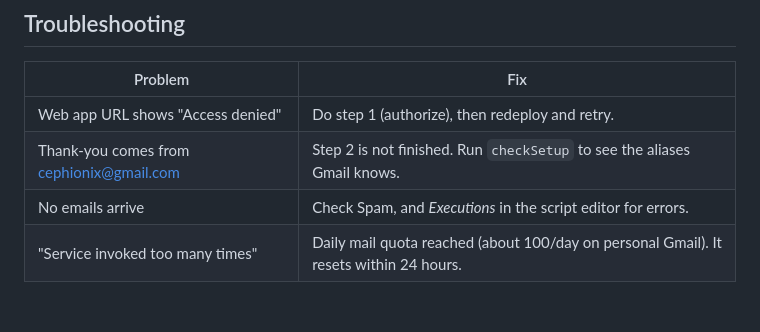
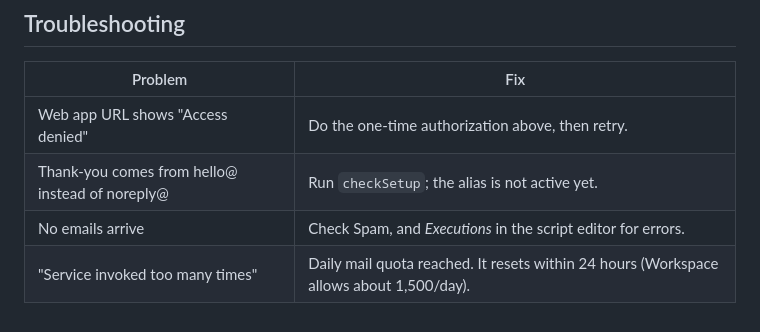
Before and after one commit to cephionix-rgb/cephionix-website, a Markdown page: apps-script/SETUP.md, the part around one of its changes. Drawn GitHub-style.

```diff
--- a/apps-script/SETUP.md
+++ b/apps-script/SETUP.md
@@ -95,7 +82,7 @@ Change wording, colours or the "1-2 working days" promise in `Code.gs`
 
 | Problem | Fix |
 | --- | --- |
-| Web app URL shows "Access denied" | Do step 1 (authorize), then redeploy and retry. |
-| Thank-you comes from cephionix@gmail.com | Step 2 is not finished. Run `checkSetup` to see the aliases Gmail knows. |
+| Web app URL shows "Access denied" | Do the one-time authorization above, then retry. |
+| Thank-you comes from hello@ instead of noreply@ | Run `checkSetup`; the alias is not active yet. |
 | No emails arrive | Check Spam, and *Executions* in the script editor for errors. |
-| "Service invoked too many times" | Daily mail quota reached (about 100/day on personal Gmail). It resets within 24 hours. |
+| "Service invoked too many times" | Daily mail quota reached. It resets within 24 hours (Workspace allows about 1,500/day). |
```
Also changed, not shown: other parts of apps-script/SETUP.md (+30 -43 lines).
